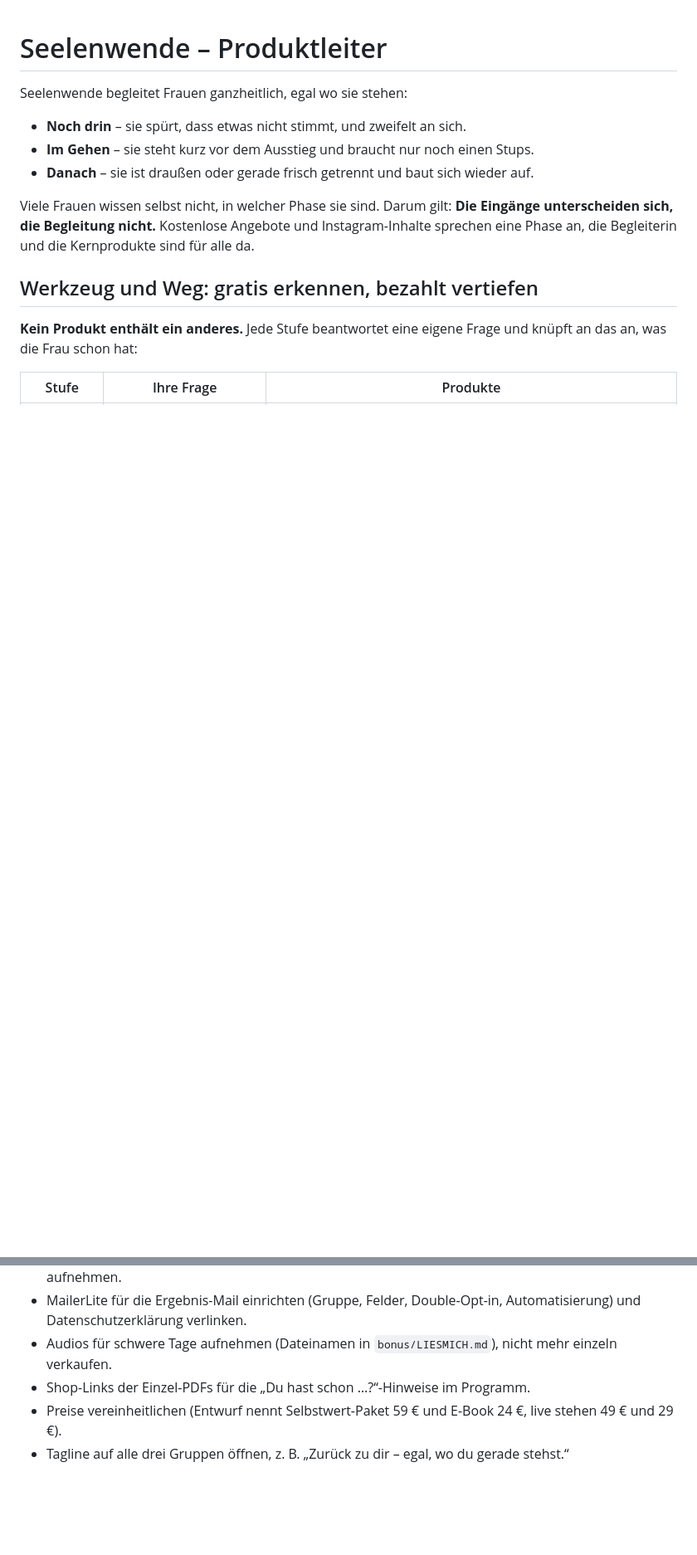
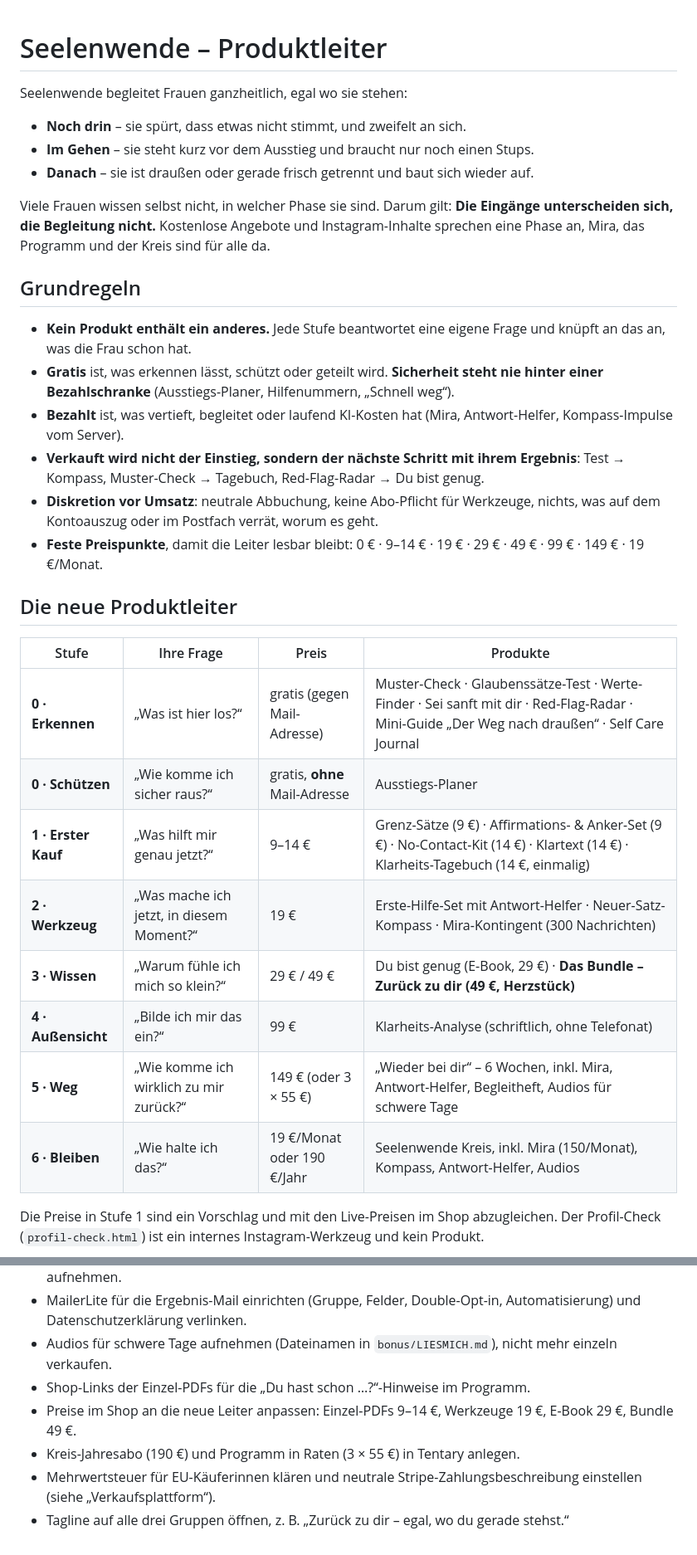
Before and after one commit to Seelenwende/Bio-Link, a Markdown page: PRODUKTLEITER.md, 2 parts joined by grey strips. Shown at 83% size. Drawn GitHub-style; blank space fills up the shorter version.

```diff
--- a/PRODUKTLEITER.md
+++ b/PRODUKTLEITER.md
@@ -6,10 +6,29 @@ Seelenwende begleitet Frauen ganzheitlich, egal wo sie stehen:
 - **Im Gehen** – sie steht kurz vor dem Ausstieg und braucht nur noch einen Stups.
 - **Danach** – sie ist draußen oder gerade frisch getrennt und baut sich wieder auf.
 
-Viele Frauen wissen selbst nicht, in welcher Phase sie sind. Darum gilt: **Die Eingänge unterscheiden sich, die Begleitung nicht.** Kostenlose Angebote und Instagram-Inhalte sprechen eine Phase an, die Begleiterin und die Kernprodukte sind für alle da.
+Viele Frauen wissen selbst nicht, in welcher Phase sie sind. Darum gilt: **Die Eingänge unterscheiden sich, die Begleitung nicht.** Kostenlose Angebote und Instagram-Inhalte sprechen eine Phase an, Mira, das Programm und der Kreis sind für alle da.
 
-## Werkzeug und Weg: gratis erkennen, bezahlt vertiefen
+## Grundregeln
 
-**Kein Produkt enthält ein anderes.** Jede Stufe beantwortet eine eigene Frage und knüpft an das an, was die Frau schon hat:
+- **Kein Produkt enthält ein anderes.** Jede Stufe beantwortet eine eigene Frage und knüpft an das an, was die Frau schon hat.
+- **Gratis** ist, was erkennen lässt, schützt oder geteilt wird. **Sicherheit steht nie hinter einer Bezahlschranke** (Ausstiegs-Planer, Hilfenummern, „Schnell weg“).
+- **Bezahlt** ist, was vertieft, begleitet oder laufend KI-Kosten hat (Mira, Antwort-Helfer, Kompass-Impulse vom Server).
+- **Verkauft wird nicht der Einstieg, sondern der nächste Schritt mit ihrem Ergebnis**: Test → Kompass, Muster-Check → Tagebuch, Red-Flag-Radar → Du bist genug.
+- **Diskretion vor Umsatz**: neutrale Abbuchung, keine Abo-Pflicht für Werkzeuge, nichts, was auf dem Kontoauszug oder im Postfach verrät, worum es geht.
+- **Feste Preispunkte**, damit die Leiter lesbar bleibt: 0 € · 9–14 € · 19 € · 29 € · 49 € · 99 € · 149 € · 19 €/Monat.
 
-| Stufe | Ihre Frage | Produkte |
+## Die neue Produktleiter
+
+| Stufe | Ihre Frage | Preis | Produkte |
+|---|---|---|---|
+| **0 · Erkennen** | „Was ist hier los?“ | gratis (gegen Mail-Adresse) | Muster-Check · Glaubenssätze-Test · Werte-Finder · Sei sanft mit dir · Red-Flag-Radar · Mini-Guide „Der Weg nach draußen“ · Self Care Journal |
+| **0 · Schützen** | „Wie komme ich sicher raus?“ | gratis, **ohne** Mail-Adresse | Ausstiegs-Planer |
+| **1 · Erster Kauf** | „Was hilft mir genau jetzt?“ | 9–14 € | Grenz-Sätze (9 €) · Affirmations- & Anker-Set (9 €) · No-Contact-Kit (14 €) · Klartext (14 €) · Klarheits-Tagebuch (14 €, einmalig) |
+| **2 · Werkzeug** | „Was mache ich jetzt, in diesem Moment?“ | 19 € | Erste-Hilfe-Set mit Antwort-Helfer · Neuer-Satz-Kompass · Mira-Kontingent (300 Nachrichten) |
+| **3 · Wissen** | „Warum fühle ich mich so klein?“ | 29 € / 49 € | Du bist genug (E-Book, 29 €) · **Das Bundle – Zurück zu dir (49 €, Herzstück)** |
+| **4 · Außensicht** | „Bilde ich mir das ein?“ | 99 € | Klarheits-Analyse (schriftlich, ohne Telefonat) |
+| **5 · Weg** | „Wie komme ich wirklich zu mir zurück?“ | 149 € (oder 3 × 55 €) | „Wieder bei dir“ – 6 Wochen, inkl. Mira, Antwort-Helfer, Begleitheft, Audios für schwere Tage |
+| **6 · Bleiben** | „Wie halte ich das?“ | 19 €/Monat oder 190 €/Jahr | Seelenwende Kreis, inkl. Mira (150/Monat), Kompass, Antwort-Helfer, Audios |
+
+Die Preise in Stufe 1 sind ein Vorschlag und mit den Live-Preisen im Shop abzugleichen. Der Profil-Check (`profil-check.html`) ist ein internes Instagram-Werkzeug und kein Produkt.
+
@@ -60,5 +123,7 @@ Viele Frauen wissen selbst nicht, in welcher Phase sie sind. Darum gilt: **Die E
 - MailerLite für die Ergebnis-Mail einrichten (Gruppe, Felder, Double-Opt-in, Automatisierung) und Datenschutzerklärung verlinken.
 - Audios für schwere Tage aufnehmen (Dateinamen in `bonus/LIESMICH.md`), nicht mehr einzeln verkaufen.
 - Shop-Links der Einzel-PDFs für die „Du hast schon …?“-Hinweise im Programm.
-- Preise vereinheitlichen (Entwurf nennt Selbstwert-Paket 59 € und E-Book 24 €, live stehen 49 € und 29 €).
+- Preise im Shop an die neue Leiter anpassen: Einzel-PDFs 9–14 €, Werkzeuge 19 €, E-Book 29 €, Bundle 49 €.
+- Kreis-Jahresabo (190 €) und Programm in Raten (3 × 55 €) in Tentary anlegen.
+- Mehrwertsteuer für EU-Käuferinnen klären und neutrale Stripe-Zahlungsbeschreibung einstellen (siehe „Verkaufsplattform“).
 - Tagline auf alle drei Gruppen öffnen, z. B. „Zurück zu dir – egal, wo du gerade stehst.“
```
Also changed, not shown: other parts of PRODUKTLEITER.md (+62 -18 lines).
